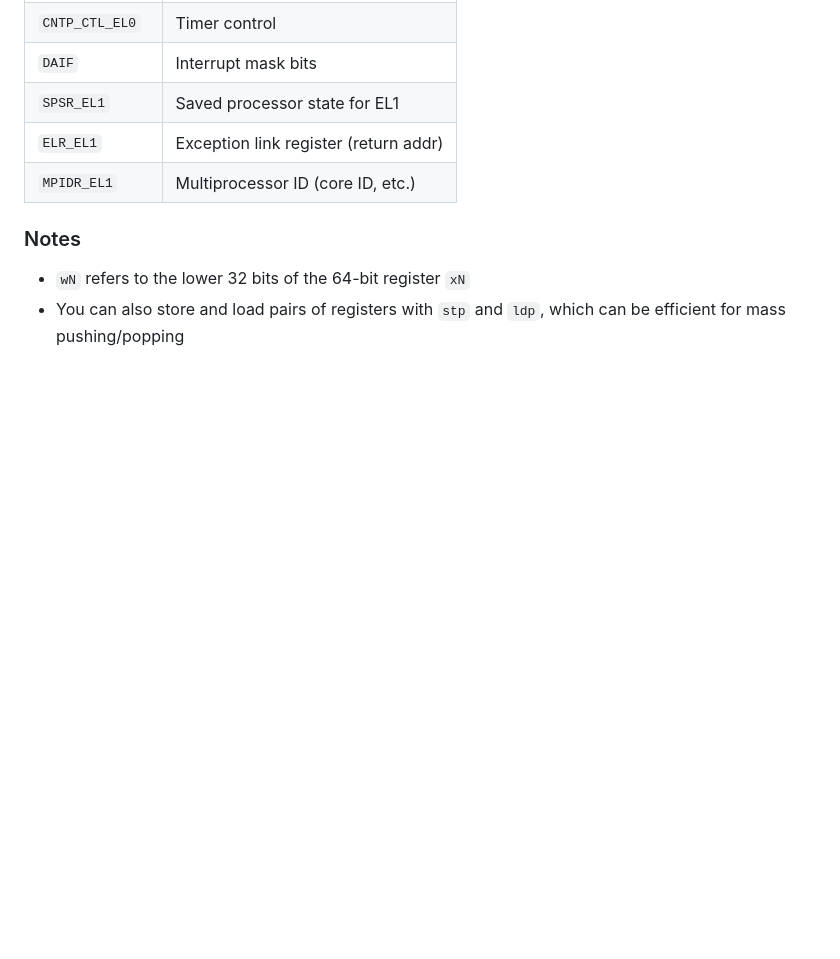
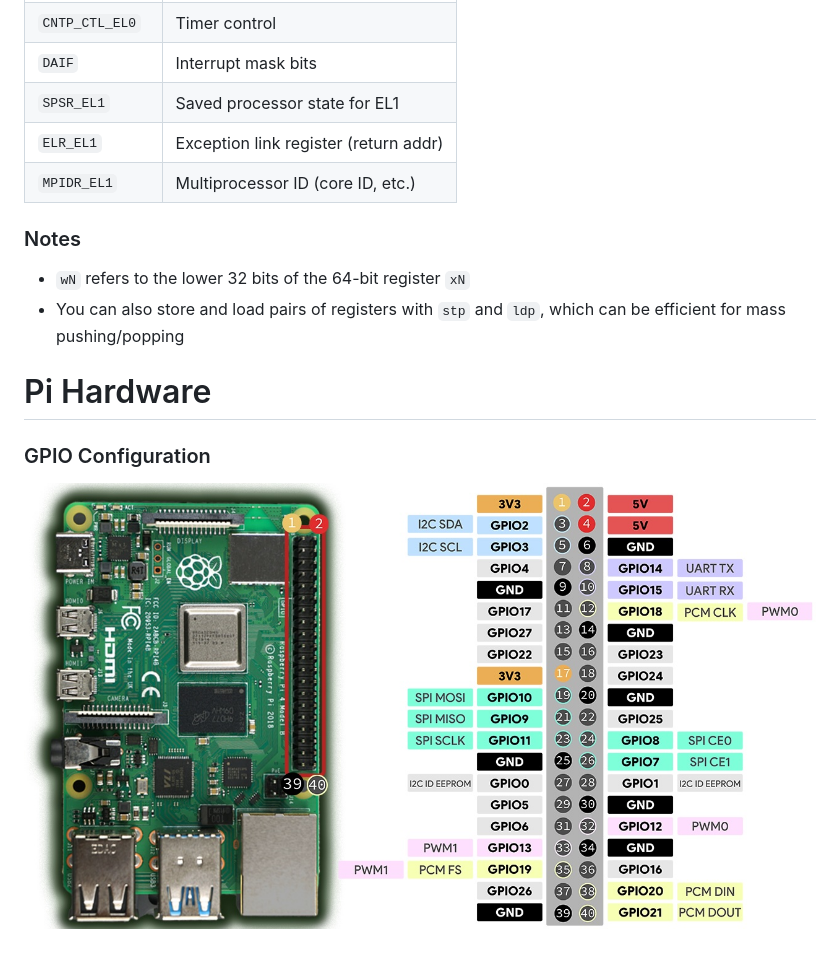
Before and after one commit to jbkasper5/rpos, a Markdown page: README.md, the part around the change. GitHub-like rendering; pictures changed too: assets/pipins.jpeg (added); blank space fills up the shorter version.

Commit message:
setting up some gpio pulse functions, added some useful stuff to readme

```diff
--- a/README.md
+++ b/README.md
@@ -184,3 +184,9 @@ In order to exit out of the screen, type `ctrl+a+\`.
 ### Notes
 + `wN` refers to the lower 32 bits of the 64-bit register `xN`
 + You can also store and load pairs of registers with `stp` and `ldp`, which can be efficient for mass pushing/popping
+
+
+# Pi Hardware
+
+### GPIO Configuration
+![Alt text](assets/pipins.jpeg)
```
Also changed, not shown: 8 other files.
